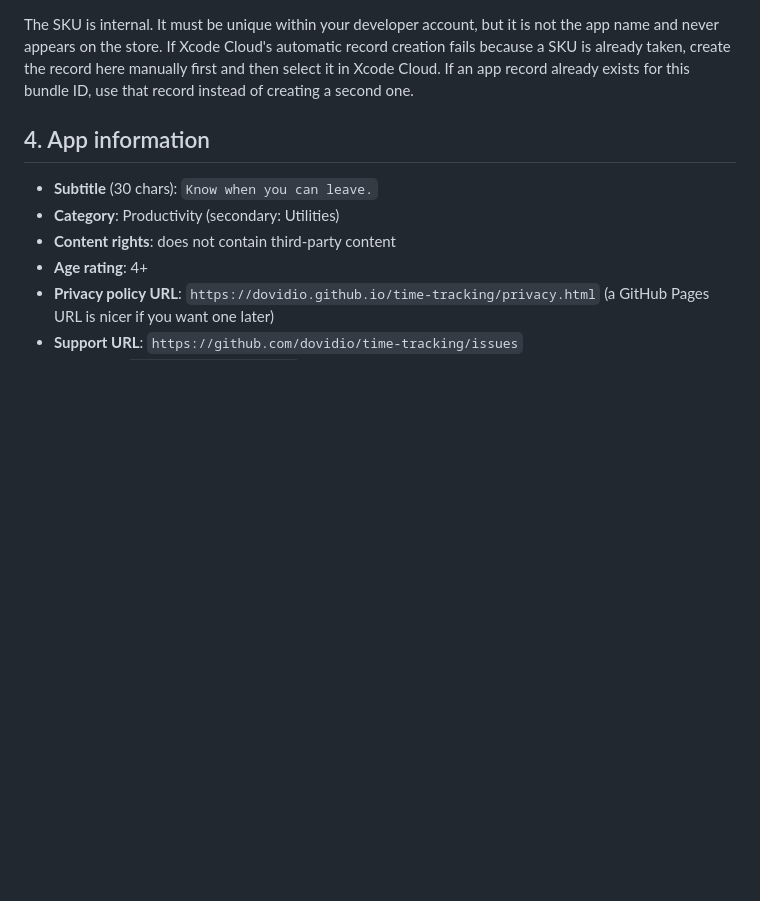
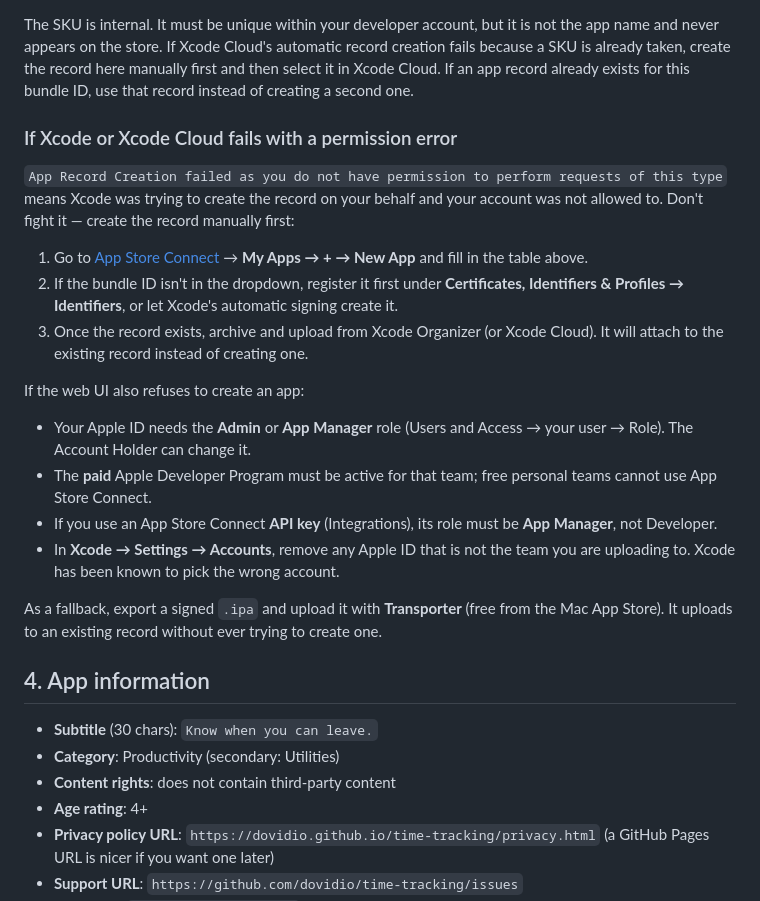
Before and after one commit to dovidio/time-tracking, a Markdown page: APPSTORE.md, the part around the change. Drawn GitHub-style; blank space fills up the shorter version.

Commit message:
Document app record creation permission failures

```diff
--- a/APPSTORE.md
+++ b/APPSTORE.md
@@ -55,6 +55,35 @@ not the app name and never appears on the store. If Xcode Cloud's automatic
 record creation fails because a SKU is already taken, create the record here
 manually first and then select it in Xcode Cloud. If an app record already
 exists for this bundle ID, use that record instead of creating a second one.
+
+### If Xcode or Xcode Cloud fails with a permission error
+
+`App Record Creation failed as you do not have permission to perform requests of
+this type` means Xcode was trying to create the record on your behalf and your
+account was not allowed to. Don't fight it — create the record manually first:
+
+1. Go to [App Store Connect](https://appstoreconnect.apple.com) → **My Apps → + →
+   New App** and fill in the table above.
+2. If the bundle ID isn't in the dropdown, register it first under
+   **Certificates, Identifiers & Profiles → Identifiers**, or let Xcode's
+   automatic signing create it.
+3. Once the record exists, archive and upload from Xcode Organizer (or Xcode
+   Cloud). It will attach to the existing record instead of creating one.
+
+If the web UI also refuses to create an app:
+
+- Your Apple ID needs the **Admin** or **App Manager** role
+  (Users and Access → your user → Role). The Account Holder can change it.
+- The **paid** Apple Developer Program must be active for that team; free
+  personal teams cannot use App Store Connect.
+- If you use an App Store Connect **API key** (Integrations), its role must be
+  **App Manager**, not Developer.
+- In **Xcode → Settings → Accounts**, remove any Apple ID that is not the team
+  you are uploading to. Xcode has been known to pick the wrong account.
+
+As a fallback, export a signed `.ipa` and upload it with **Transporter** (free
+from the Mac App Store). It uploads to an existing record without ever trying to
+create one.
 
 ## 4. App information
 
```
